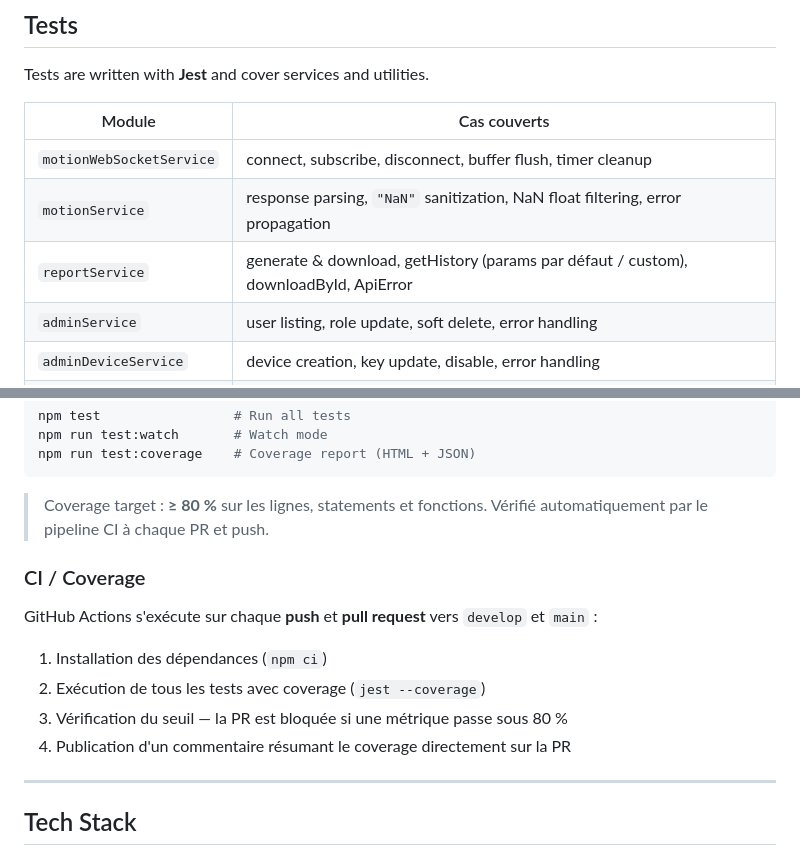
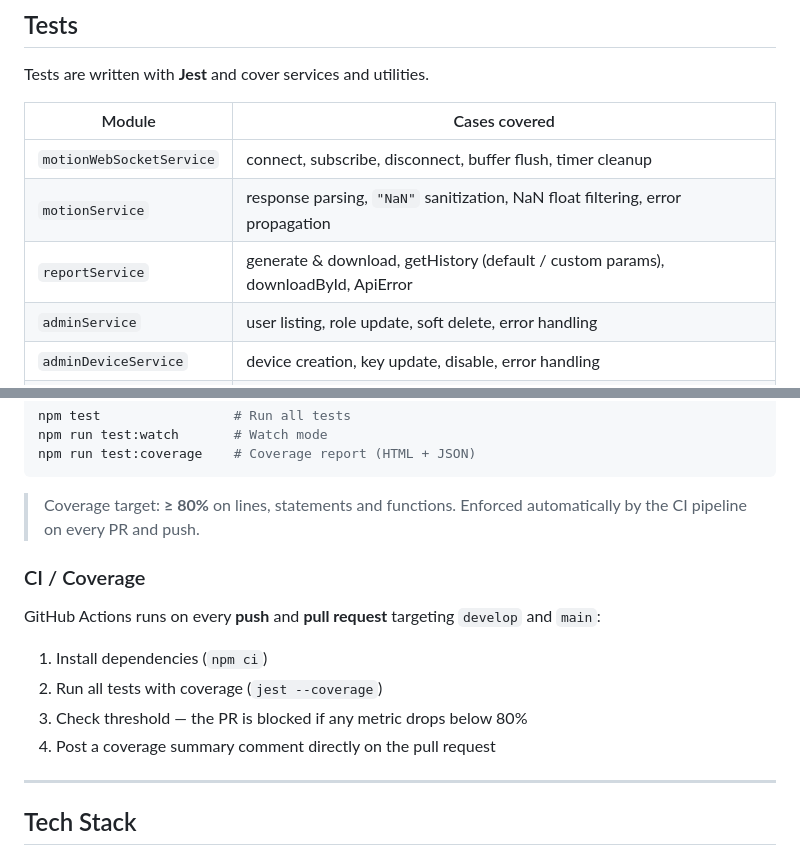
Before and after one commit to KarolannMauger/WearPark-App, a Markdown page: README.md, 2 parts joined by grey strips. Rendered like a GitHub page.

Commit message:
fix: Test section

````diff
--- a/README.md
+++ b/README.md
@@ -157,11 +157,11 @@ npm run test:coverage    # Coverage report
 
 Tests are written with **Jest** and cover services and utilities.
 
-| Module | Cas couverts |
+| Module | Cases covered |
 |---|---|
 | `motionWebSocketService` | connect, subscribe, disconnect, buffer flush, timer cleanup |
 | `motionService` | response parsing, `"NaN"` sanitization, NaN float filtering, error propagation |
-| `reportService` | generate & download, getHistory (params par défaut / custom), downloadById, ApiError |
+| `reportService` | generate & download, getHistory (default / custom params), downloadById, ApiError |
 | `adminService` | user listing, role update, soft delete, error handling |
 | `adminDeviceService` | device creation, key update, disable, error handling |
 | `deviceService` | device creation, key update, disable, error handling |
@@ -184,17 +184,17 @@ npm run test:watch       # Watch mode
 npm run test:coverage    # Coverage report (HTML + JSON)
 ```
 
-> Coverage target : **≥ 80 %** sur les lignes, statements et fonctions.
-> Vérifié automatiquement par le pipeline CI à chaque PR et push.
+> Coverage target: **≥ 80%** on lines, statements and functions.
+> Enforced automatically by the CI pipeline on every PR and push.
 
 ### CI / Coverage
 
-GitHub Actions s'exécute sur chaque **push** et **pull request** vers `develop` et `main` :
+GitHub Actions runs on every **push** and **pull request** targeting `develop` and `main`:
 
-1. Installation des dépendances (`npm ci`)
-2. Exécution de tous les tests avec coverage (`jest --coverage`)
-3. Vérification du seuil — la PR est bloquée si une métrique passe sous 80 %
-4. Publication d'un commentaire résumant le coverage directement sur la PR
+1. Install dependencies (`npm ci`)
+2. Run all tests with coverage (`jest --coverage`)
+3. Check threshold — the PR is blocked if any metric drops below 80%
+4. Post a coverage summary comment directly on the pull request
 
 ---
 
````
